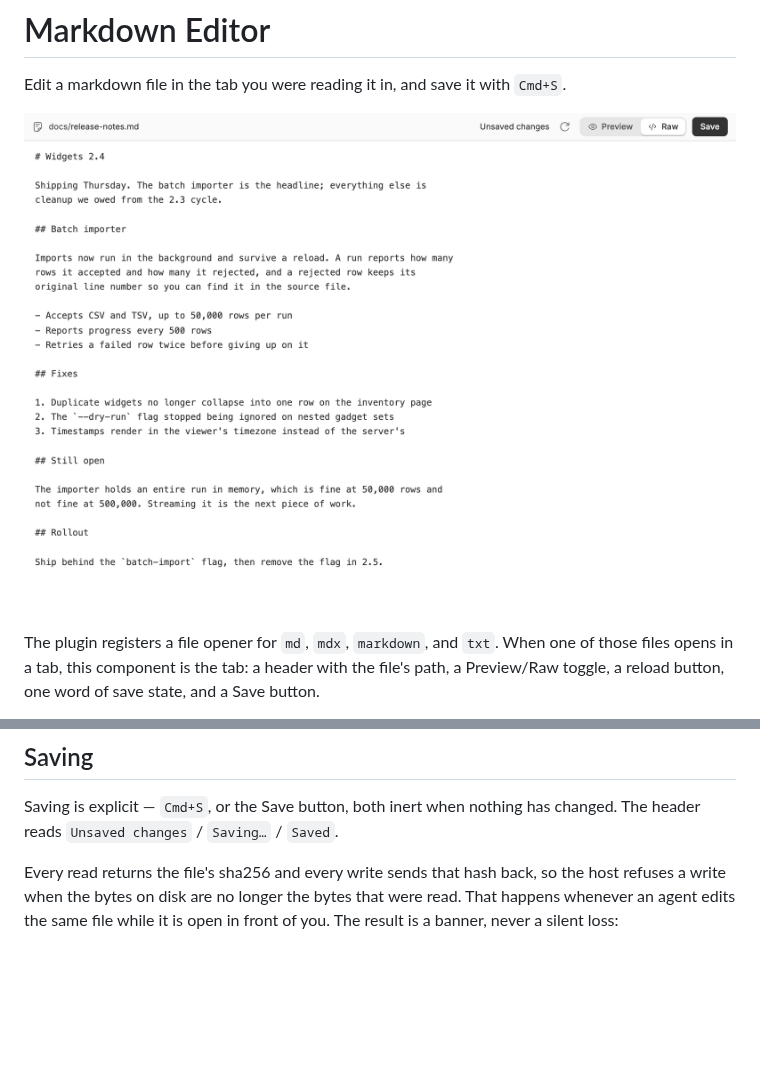
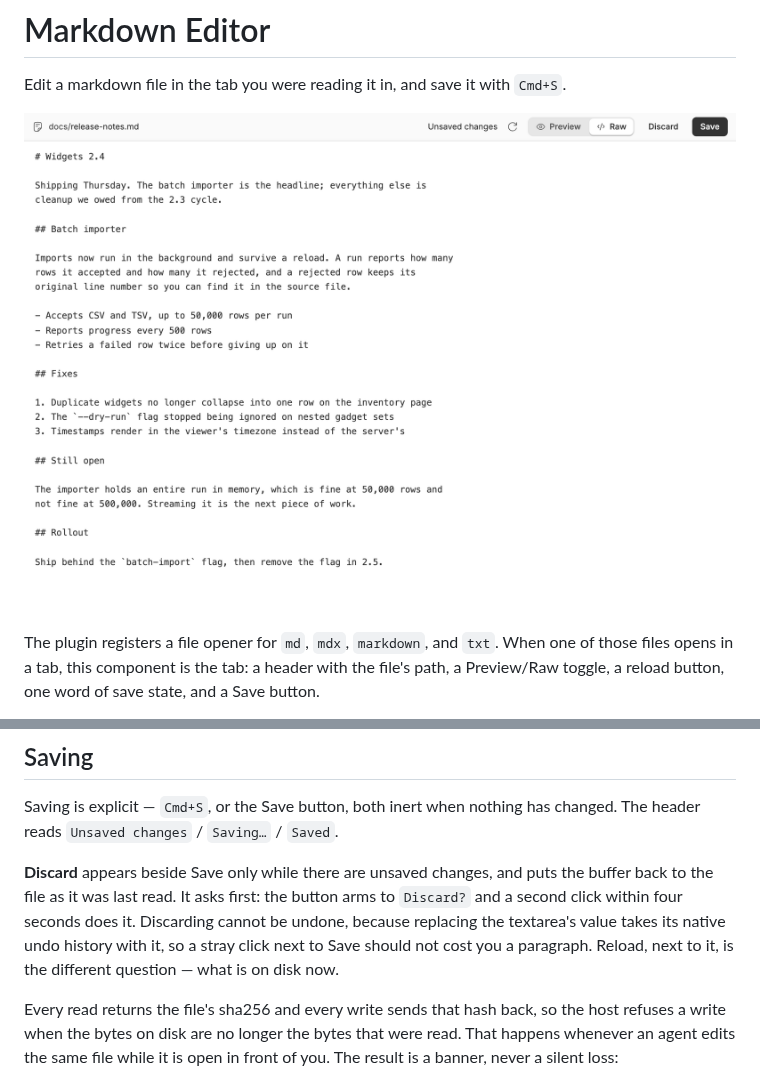
Before and after one commit to danielbachhuber/bb-plugins, a Markdown page: bb-plugin-markdown-editor/README.md, 2 parts joined by grey strips. GitHub-like rendering; pictures changed too: bb-plugin-markdown-editor/screenshots/raw-unsaved.png; blank space fills up the shorter version.

```diff
--- a/bb-plugin-markdown-editor/README.md
+++ b/bb-plugin-markdown-editor/README.md
@@ -4,7 +4,7 @@ Edit a markdown file in the tab you were reading it in, and save it with
 `Cmd+S`.
 
 ![The Raw view: the file's source in an editable pane, with unsaved changes in
-the header and Save enabled](screenshots/raw-unsaved.png)
+the header and Discard and Save enabled](screenshots/raw-unsaved.png)
 
 The plugin registers a file opener for `md`, `mdx`, `markdown`, and `txt`. When
 one of those files opens in a tab, this component is the tab: a header with the
@@ -29,6 +29,14 @@ are saved.
 
 Saving is explicit — `Cmd+S`, or the Save button, both inert when nothing has
 changed. The header reads `Unsaved changes` / `Saving…` / `Saved`.
+
+**Discard** appears beside Save only while there are unsaved changes, and puts
+the buffer back to the file as it was last read. It asks first: the button
+arms to `Discard?` and a second click within four seconds does it. Discarding
+cannot be undone, because replacing the textarea's value takes its native undo
+history with it, so a stray click next to Save should not cost you a
+paragraph. Reload, next to it, is the different question — what is on disk
+now.
 
 Every read returns the file's sha256 and every write sends that hash back, so
 the host refuses a write when the bytes on disk are no longer the bytes that
```
Also changed, not shown: bb-plugin-markdown-editor/PLUGIN_OVERVIEW.md (+4 -0 lines), 3 other files.
